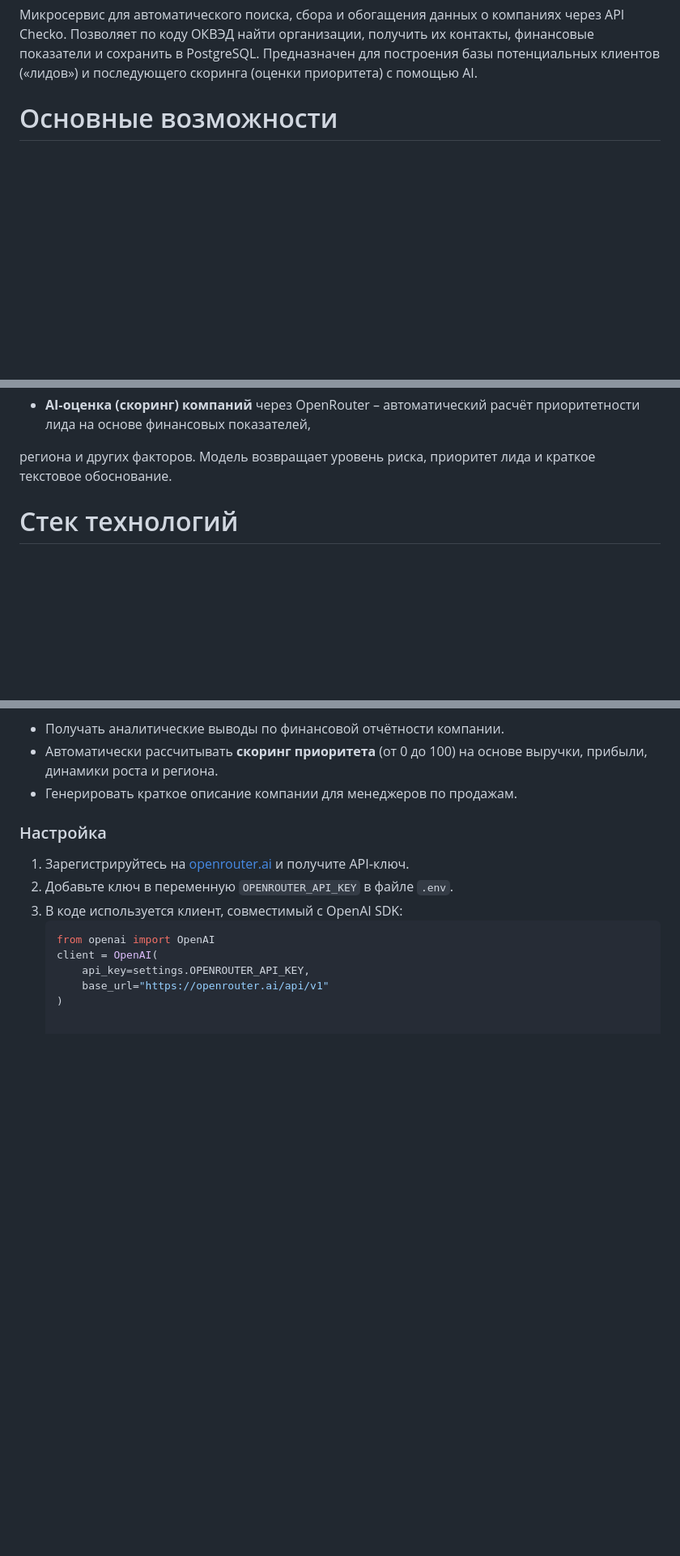
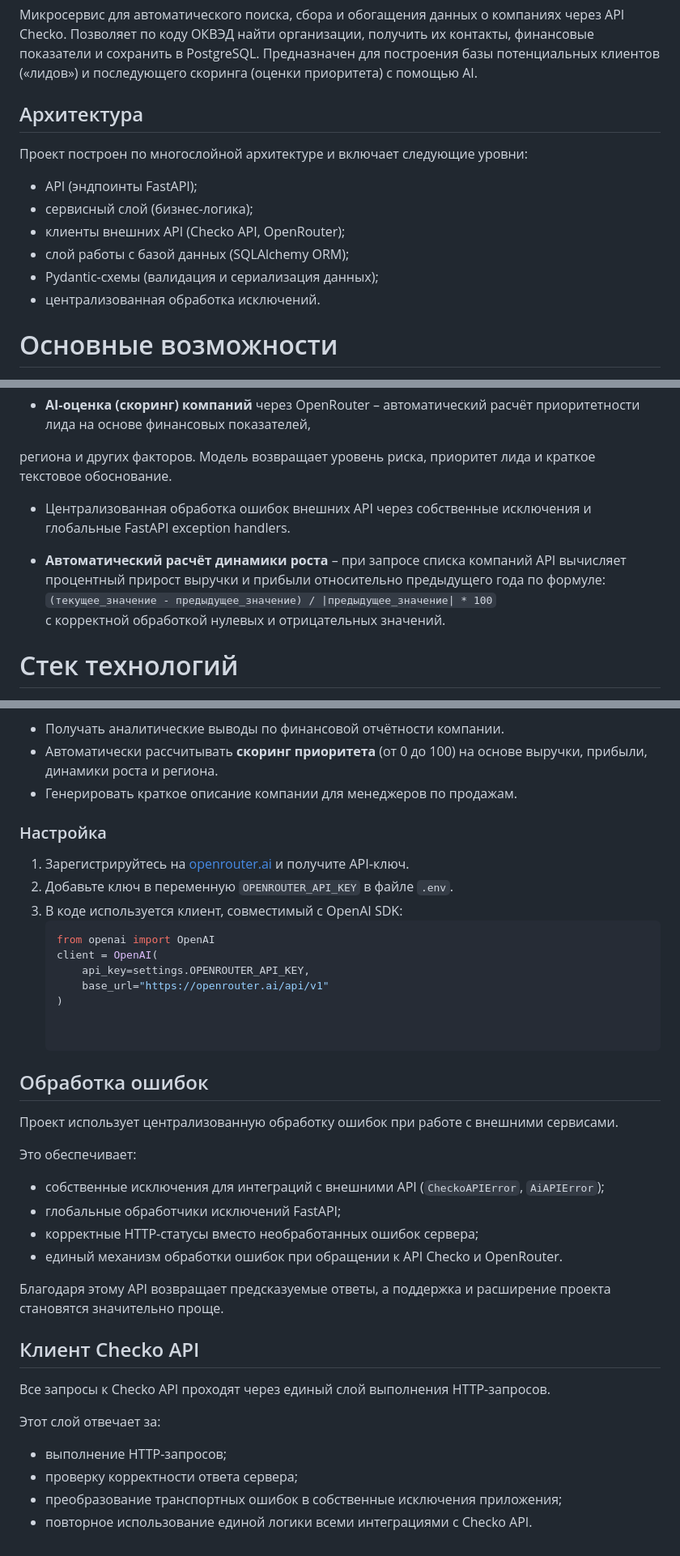
Before and after one commit to kseniya161-max/Radar_Management, a Markdown page: README.md, 3 parts joined by grey strips. Shown at 81% size. GitHub-like rendering; blank space fills up the shorter version.

Commit message:
correcting readme

```diff
--- a/README.md
+++ b/README.md
@@ -3,6 +3,18 @@
 Микросервис для автоматического поиска, сбора и обогащения данных о компаниях через API Checko.
 Позволяет по коду ОКВЭД найти организации, получить их контакты, финансовые показатели и сохранить в PostgreSQL.
 Предназначен для построения базы потенциальных клиентов («лидов») и последующего скоринга (оценки приоритета) с помощью AI.
+
+
+## Архитектура
+
+Проект построен по многослойной архитектуре и включает следующие уровни:
+
+- API (эндпоинты FastAPI);
+- сервисный слой (бизнес-логика);
+- клиенты внешних API (Checko API, OpenRouter);
+- слой работы с базой данных (SQLAlchemy ORM);
+- Pydantic-схемы (валидация и сериализация данных);
+- централизованная обработка исключений.
 
 # Основные возможности
 
@@ -26,6 +38,13 @@
 
 региона и других факторов. Модель возвращает уровень риска, приоритет лида и краткое текстовое обоснование.
 
+* Централизованная обработка ошибок внешних API через собственные исключения и глобальные FastAPI exception handlers.
+
+* **Автоматический расчёт динамики роста** – при запросе списка компаний API вычисляет процентный прирост выручки и прибыли
+относительно предыдущего года по формуле:
+`(текущее_значение - предыдущее_значение) / |предыдущее_значение| * 100`
+с корректной обработкой нулевых и отрицательных значений.
+
 
 # Стек технологий
 * Python 3.11+
@@ -139,3 +154,28 @@ POST    /sync/{okved_code} Загрузить компании по ОКВЭД
        api_key=settings.OPENROUTER_API_KEY,
        base_url="https://openrouter.ai/api/v1"
    )
+
+
+## Обработка ошибок
+
+Проект использует централизованную обработку ошибок при работе с внешними сервисами.
+
+Это обеспечивает:
+
+- собственные исключения для интеграций с внешними API (`CheckoAPIError`, `AiAPIError`);
+- глобальные обработчики исключений FastAPI;
+- корректные HTTP-статусы вместо необработанных ошибок сервера;
+- единый механизм обработки ошибок при обращении к API Checko и OpenRouter.
+
+Благодаря этому API возвращает предсказуемые ответы, а поддержка и расширение проекта становятся значительно проще.
+
+## Клиент Checko API
+
+Все запросы к Checko API проходят через единый слой выполнения HTTP-запросов.
+
+Этот слой отвечает за:
+
+- выполнение HTTP-запросов;
+- проверку корректности ответа сервера;
+- преобразование транспортных ошибок в собственные исключения приложения;
+- повторное использование единой логики всеми интеграциями с Checko API.
```
Also changed, not shown: other parts of README.md (+0 -4 lines).
